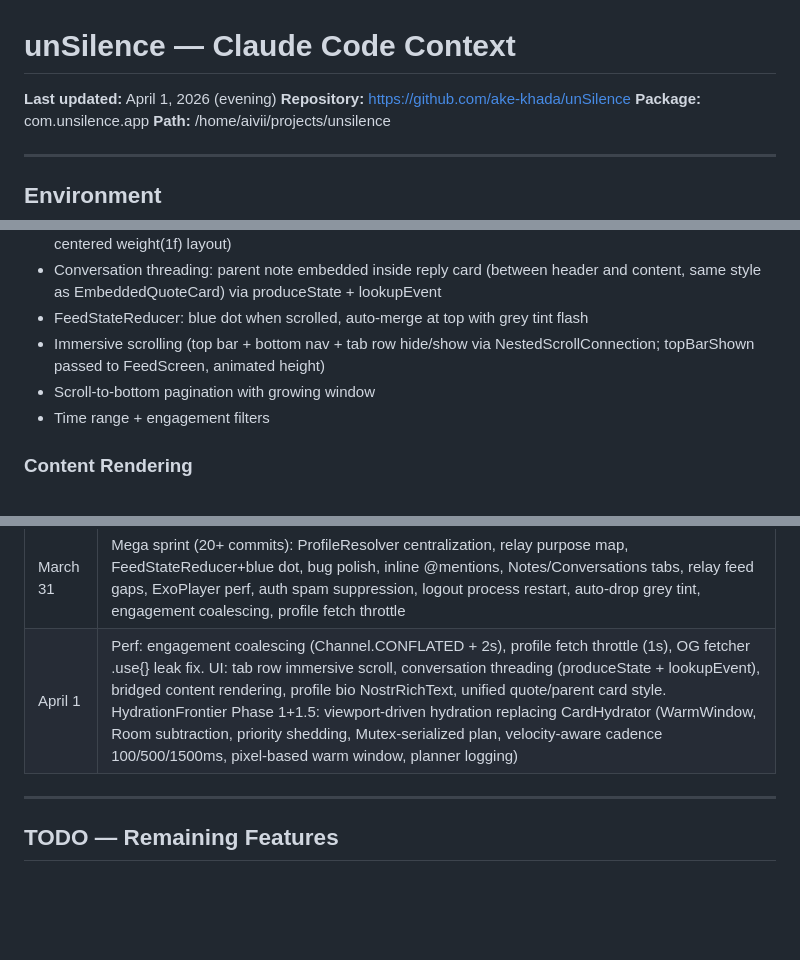
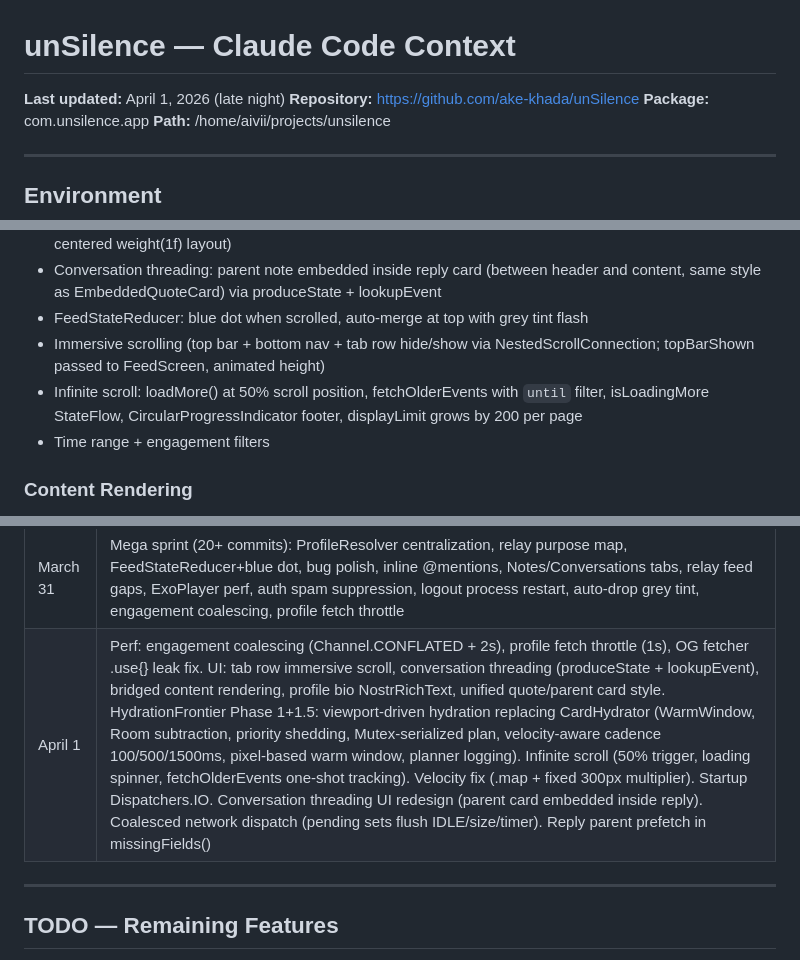
Before and after one commit to ake-khada/unSilence, a Markdown page: CLAUDE.md, 3 parts joined by grey strips. GitHub-like rendering; blank space fills up the shorter version.

```diff
--- a/CLAUDE.md
+++ b/CLAUDE.md
@@ -1,6 +1,6 @@
 # unSilence — Claude Code Context
 
-**Last updated:** April 1, 2026 (evening)
+**Last updated:** April 1, 2026 (late night)
 **Repository:** https://github.com/ake-khada/unSilence
 **Package:** com.unsilence.app
 **Path:** /home/aivii/projects/unsilence
@@ -158,7 +159,7 @@ Bridged repost: kind 6 empty content → produceState(e-tag target)
 - Conversation threading: parent note embedded inside reply card (between header and content, same style as EmbeddedQuoteCard) via produceState + lookupEvent
 - FeedStateReducer: blue dot when scrolled, auto-merge at top with grey tint flash
 - Immersive scrolling (top bar + bottom nav + tab row hide/show via NestedScrollConnection; topBarShown passed to FeedScreen, animated height)
-- Scroll-to-bottom pagination with growing window
+- Infinite scroll: loadMore() at 50% scroll position, fetchOlderEvents with `until` filter, isLoadingMore StateFlow, CircularProgressIndicator footer, displayLimit grows by 200 per page
 - Time range + engagement filters
 
 ### Content Rendering
@@ -265,7 +270,7 @@ Bridged repost: kind 6 empty content → produceState(e-tag target)
 | S25 | Coverage ledger, NIP-51 relay ecosystem, Room v9-v10 |
 | March 21 | Stabilization: AMOLED theme, immersive scroll, video fixes, OG cards, media grid, mentions, quote cards, article reader, split feed subs |
 | March 31 | Mega sprint (20+ commits): ProfileResolver centralization, relay purpose map, FeedStateReducer+blue dot, bug polish, inline @mentions, Notes/Conversations tabs, relay feed gaps, ExoPlayer perf, auth spam suppression, logout process restart, auto-drop grey tint, engagement coalescing, profile fetch throttle |
-| April 1 | Perf: engagement coalescing (Channel.CONFLATED + 2s), profile fetch throttle (1s), OG fetcher .use{} leak fix. UI: tab row immersive scroll, conversation threading (produceState + lookupEvent), bridged content rendering, profile bio NostrRichText, unified quote/parent card style. HydrationFrontier Phase 1+1.5: viewport-driven hydration replacing CardHydrator (WarmWindow, Room subtraction, priority shedding, Mutex-serialized plan, velocity-aware cadence 100/500/1500ms, pixel-based warm window, planner logging) |
+| April 1 | Perf: engagement coalescing (Channel.CONFLATED + 2s), profile fetch throttle (1s), OG fetcher .use{} leak fix. UI: tab row immersive scroll, conversation threading (produceState + lookupEvent), bridged content rendering, profile bio NostrRichText, unified quote/parent card style. HydrationFrontier Phase 1+1.5: viewport-driven hydration replacing CardHydrator (WarmWindow, Room subtraction, priority shedding, Mutex-serialized plan, velocity-aware cadence 100/500/1500ms, pixel-based warm window, planner logging). Infinite scroll (50% trigger, loading spinner, fetchOlderEvents one-shot tracking). Velocity fix (.map + fixed 300px multiplier). Startup Dispatchers.IO. Conversation threading UI redesign (parent card embedded inside reply). Coalesced network dispatch (pending sets flush IDLE/size/timer). Reply parent prefetch in missingFields() |
 
 ---
 
```
Also changed, not shown: other parts of CLAUDE.md (+12 -5 lines).
